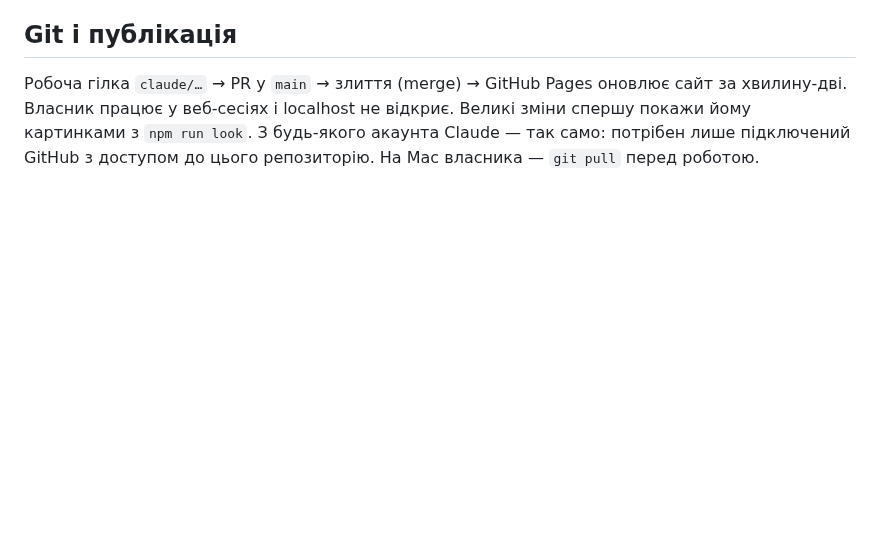
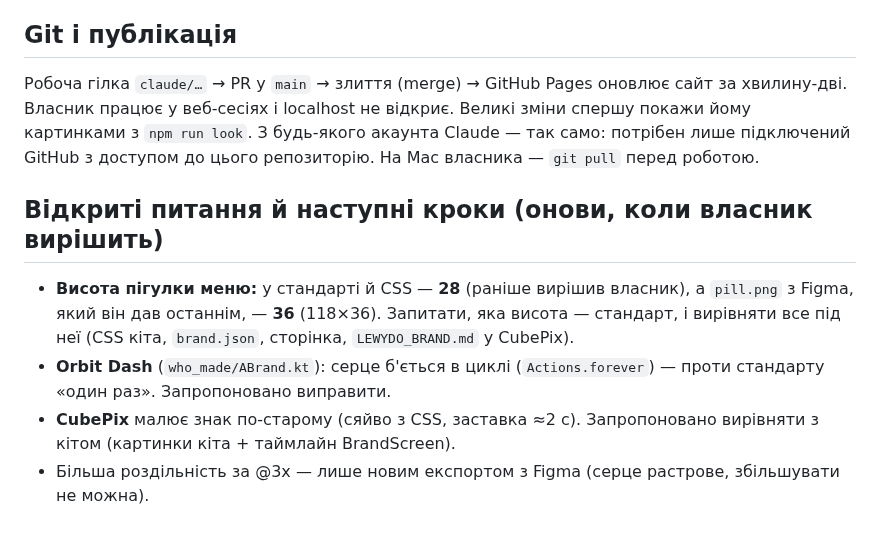
Before and after one commit to RoShevasternin/roshevasternin.github.io, a Markdown page: CLAUDE.md, the part around the change. GitHub-like rendering; blank space fills up the shorter version.

Commit message:
CLAUDE.md: open questions and next steps for the brand (pill height, Orbit Dash, CubePix)
Co-Authored-By: Claude Opus 5.5 <noreply@anthropic.com>
Claude-Session: https://claude.ai/code/session_01Nv5iejrU7WQiGQFsDMsZx5

```diff
--- a/CLAUDE.md
+++ b/CLAUDE.md
@@ -102,3 +102,10 @@ npm run cubepix -- <клон RoShevasternin/Game-CubePix>/index.html   # оно
 Власник працює у веб-сесіях і localhost не відкриє. Великі зміни спершу покажи йому картинками з `npm run look`.
 З будь-якого акаунта Claude — так само: потрібен лише підключений GitHub з доступом до цього репозиторію.
 На Mac власника — `git pull` перед роботою.
+
+## Відкриті питання й наступні кроки (онови, коли власник вирішить)
+- **Висота пігулки меню:** у стандарті й CSS — **28** (раніше вирішив власник), а `pill.png` з Figma, який він дав останнім, — **36** (118×36).
+  Запитати, яка висота — стандарт, і вирівняти все під неї (CSS кіта, `brand.json`, сторінка, `LEWYDO_BRAND.md` у CubePix).
+- **Orbit Dash** (`who_made/ABrand.kt`): серце б'ється в циклі (`Actions.forever`) — проти стандарту «один раз». Запропоновано виправити.
+- **CubePix** малює знак по-старому (сяйво з CSS, заставка ≈2 с). Запропоновано вирівняти з кітом (картинки кіта + таймлайн BrandScreen).
+- Більша роздільність за @3x — лише новим експортом з Figma (серце растрове, збільшувати не можна).
```
